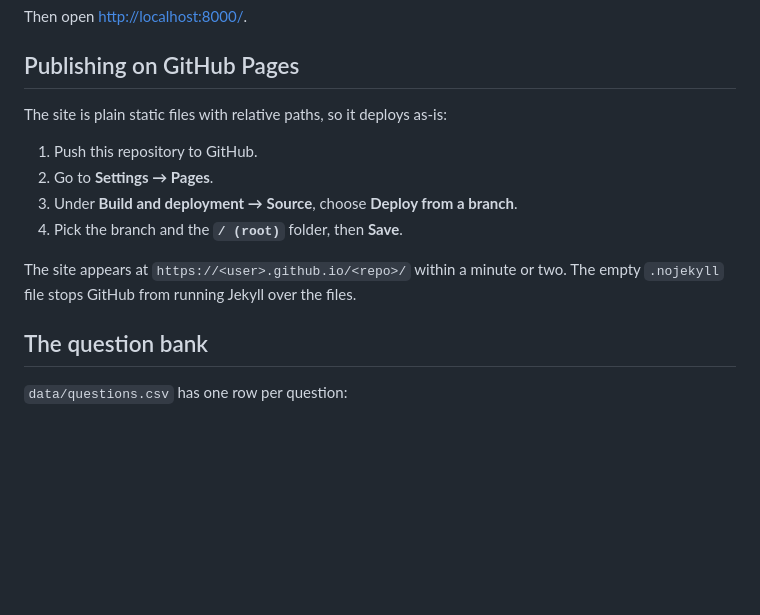
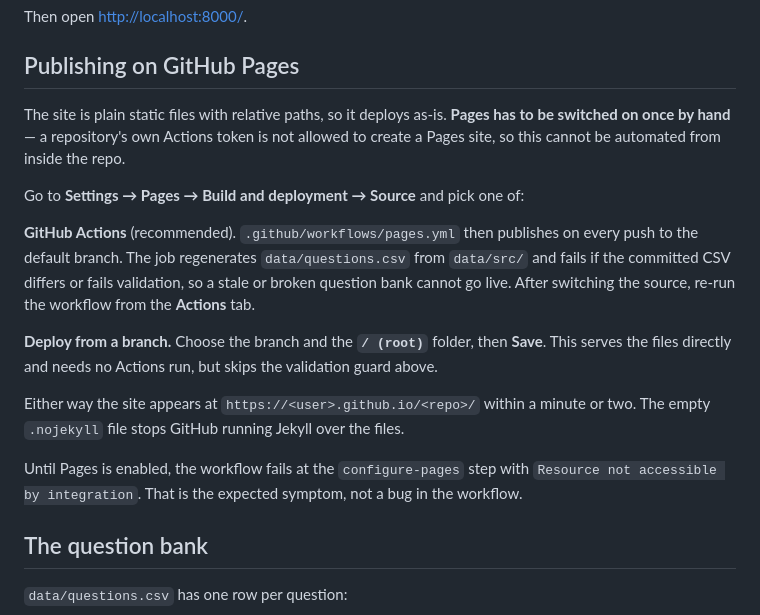
Before and after one commit to cheriyansomaman/LIUK, a Markdown page: README.md, the part around the change. Drawn GitHub-style; blank space fills up the shorter version.

Commit message:
Document the one-time manual step to enable Pages
The Actions token cannot create a Pages site, so configure-pages fails
with "Resource not accessible by integration" until Pages is switched
on in repository settings. README now covers both source options and
names the expected failure so it is not mistaken for a broken workflow.

Co-Authored-By: Claude Opus 5 <noreply@anthropic.com>
Claude-Session: https://claude.ai/code/session_01LBhaHnHFJHKSwkoECRRPoq

```diff
--- a/README.md
+++ b/README.md
@@ -28,15 +28,26 @@ Then open <http://localhost:8000/>.
 
 ## Publishing on GitHub Pages
 
-The site is plain static files with relative paths, so it deploys as-is:
+The site is plain static files with relative paths, so it deploys as-is. **Pages has to be
+switched on once by hand** — a repository's own Actions token is not allowed to create a
+Pages site, so this cannot be automated from inside the repo.
 
-1. Push this repository to GitHub.
-2. Go to **Settings → Pages**.
-3. Under **Build and deployment → Source**, choose **Deploy from a branch**.
-4. Pick the branch and the **`/ (root)`** folder, then **Save**.
+Go to **Settings → Pages → Build and deployment → Source** and pick one of:
 
-The site appears at `https://<user>.github.io/<repo>/` within a minute or two. The empty
-`.nojekyll` file stops GitHub from running Jekyll over the files.
+**GitHub Actions** (recommended). `.github/workflows/pages.yml` then publishes on every push
+to the default branch. The job regenerates `data/questions.csv` from `data/src/` and fails if
+the committed CSV differs or fails validation, so a stale or broken question bank cannot go
+live. After switching the source, re-run the workflow from the **Actions** tab.
+
+**Deploy from a branch.** Choose the branch and the **`/ (root)`** folder, then **Save**. This
+serves the files directly and needs no Actions run, but skips the validation guard above.
+
+Either way the site appears at `https://<user>.github.io/<repo>/` within a minute or two. The
+empty `.nojekyll` file stops GitHub running Jekyll over the files.
+
+Until Pages is enabled, the workflow fails at the `configure-pages` step with
+`Resource not accessible by integration`. That is the expected symptom, not a bug in the
+workflow.
 
 ## The question bank
 
```
